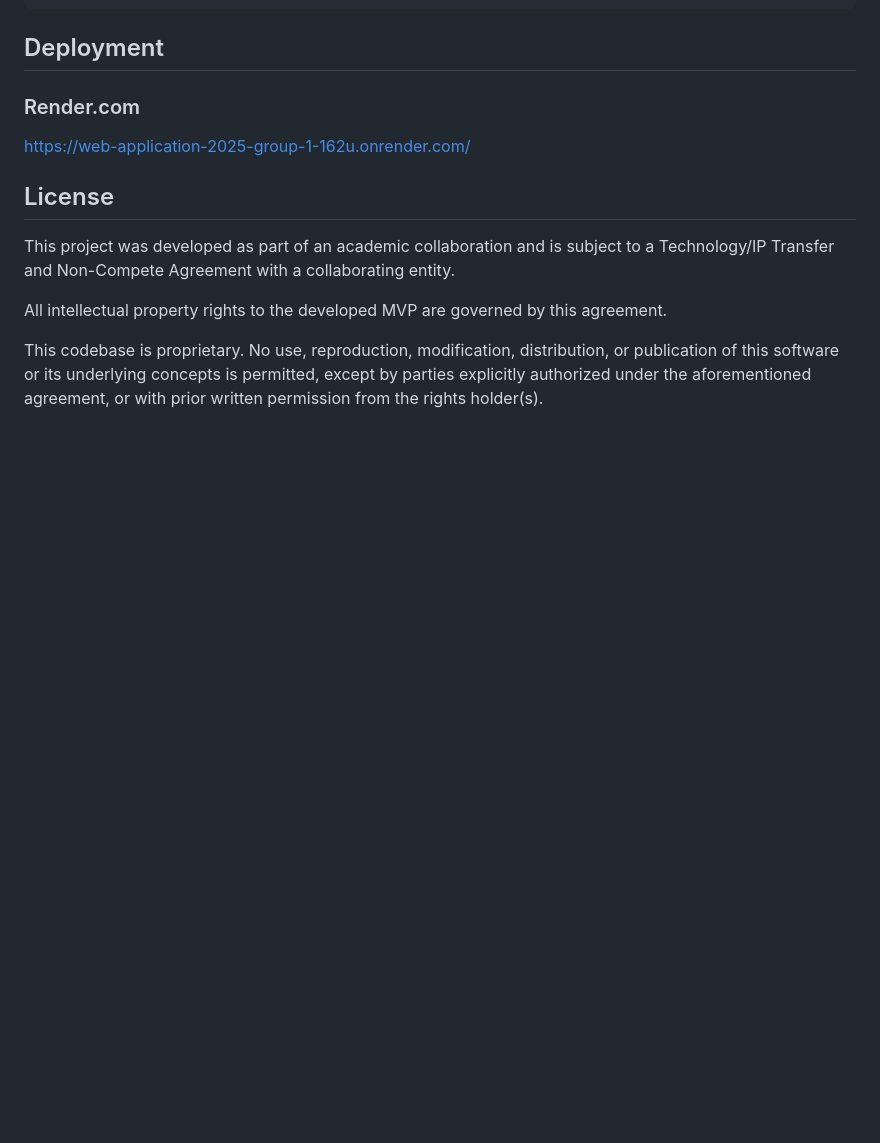
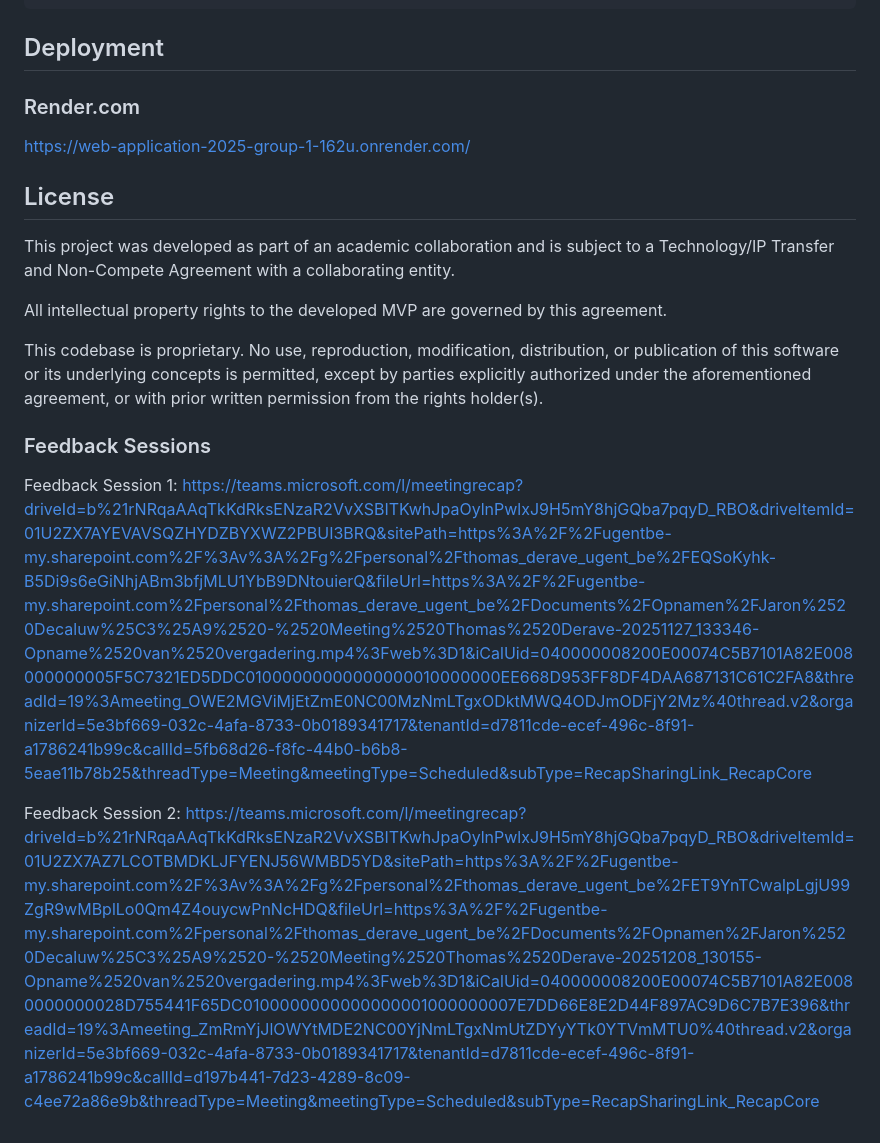
Before and after one commit to A-D-DBS-application/web-application-2025-group-1, a Markdown page: README.md, the part around the change. GitHub-like rendering; blank space fills up the shorter version.

```diff
--- a/README.md
+++ b/README.md
@@ -116,3 +116,9 @@ This codebase is proprietary. No use, reproduction, modification, distribution,
 or publication of this software or its underlying concepts is permitted, except
 by parties explicitly authorized under the aforementioned agreement, or with
 prior written permission from the rights holder(s).
+
+### Feedback Sessions
+
+Feedback Session 1: https://teams.microsoft.com/l/meetingrecap?driveId=b%21rNRqaAAqTkKdRksENzaR2VvXSBITKwhJpaOylnPwlxJ9H5mY8hjGQba7pqyD_RBO&driveItemId=01U2ZX7AYEVAVSQZHYDZBYXWZ2PBUI3BRQ&sitePath=https%3A%2F%2Fugentbe-my.sharepoint.com%2F%3Av%3A%2Fg%2Fpersonal%2Fthomas_derave_ugent_be%2FEQSoKyhk-B5Di9s6eGiNhjABm3bfjMLU1YbB9DNtouierQ&fileUrl=https%3A%2F%2Fugentbe-my.sharepoint.com%2Fpersonal%2Fthomas_derave_ugent_be%2FDocuments%2FOpnamen%2FJaron%2520Decaluw%25C3%25A9%2520-%2520Meeting%2520Thomas%2520Derave-20251127_133346-Opname%2520van%2520vergadering.mp4%3Fweb%3D1&iCalUid=040000008200E00074C5B7101A82E008000000005F5C7321ED5DDC01000000000000000010000000EE668D953FF8DF4DAA687131C61C2FA8&threadId=19%3Ameeting_OWE2MGViMjEtZmE0NC00MzNmLTgxODktMWQ4ODJmODFjY2Mz%40thread.v2&organizerId=5e3bf669-032c-4afa-8733-0b0189341717&tenantId=d7811cde-ecef-496c-8f91-a1786241b99c&callId=5fb68d26-f8fc-44b0-b6b8-5eae11b78b25&threadType=Meeting&meetingType=Scheduled&subType=RecapSharingLink_RecapCore
+
+Feedback Session 2: https://teams.microsoft.com/l/meetingrecap?driveId=b%21rNRqaAAqTkKdRksENzaR2VvXSBITKwhJpaOylnPwlxJ9H5mY8hjGQba7pqyD_RBO&driveItemId=01U2ZX7AZ7LCOTBMDKLJFYENJ56WMBD5YD&sitePath=https%3A%2F%2Fugentbe-my.sharepoint.com%2F%3Av%3A%2Fg%2Fpersonal%2Fthomas_derave_ugent_be%2FET9YnTCwalpLgjU99ZgR9wMBplLo0Qm4Z4ouycwPnNcHDQ&fileUrl=https%3A%2F%2Fugentbe-my.sharepoint.com%2Fpersonal%2Fthomas_derave_ugent_be%2FDocuments%2FOpnamen%2FJaron%2520Decaluw%25C3%25A9%2520-%2520Meeting%2520Thomas%2520Derave-20251208_130155-Opname%2520van%2520vergadering.mp4%3Fweb%3D1&iCalUid=040000008200E00074C5B7101A82E0080000000028D755441F65DC0100000000000000001000000007E7DD66E8E2D44F897AC9D6C7B7E396&threadId=19%3Ameeting_ZmRmYjJlOWYtMDE2NC00YjNmLTgxNmUtZDYyYTk0YTVmMTU0%40thread.v2&organizerId=5e3bf669-032c-4afa-8733-0b0189341717&tenantId=d7811cde-ecef-496c-8f91-a1786241b99c&callId=d197b441-7d23-4289-8c09-c4ee72a86e9b&threadType=Meeting&meetingType=Scheduled&subType=RecapSharingLink_RecapCore
```
